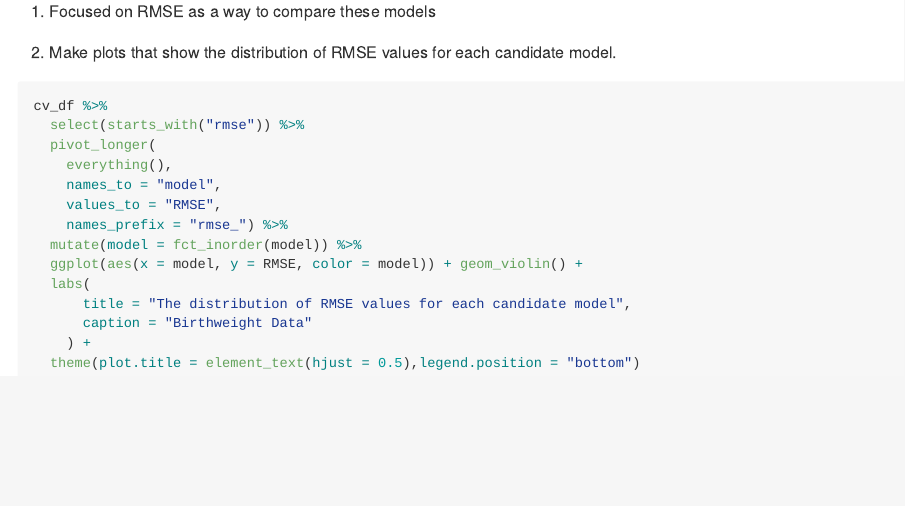
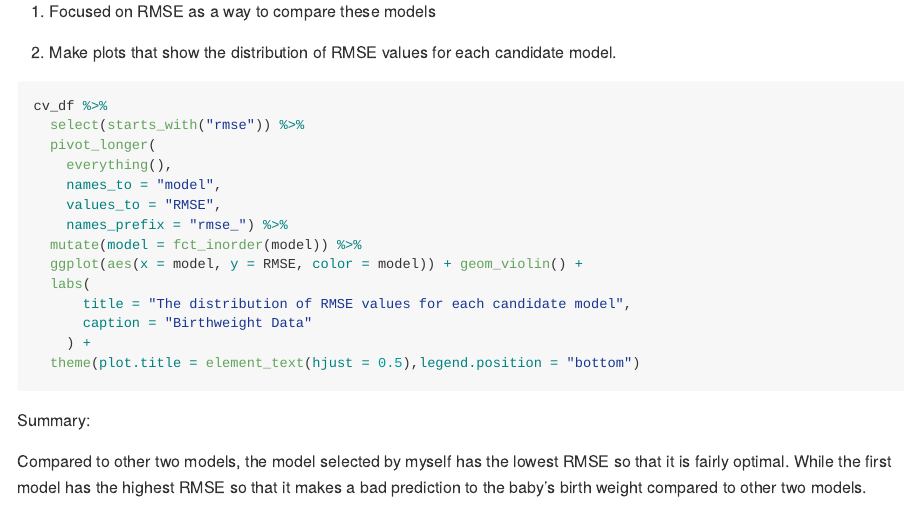
Before and after one commit to ZuoqiaoCui/P8105_hw6_zc2610, an R Markdown document (p8105_hw6_zc2610.Rmd): the page in a window 1100 px wide, from 5800 px down. Rendered offline with R 4.5, knitr and Pandoc, with nearby package versions; the code chunks are not run, so their results and figures are left out; long lines of code are wrapped.

Commit message:
Make a summary of the model comparison in problem 3

````diff
--- a/p8105_hw6_zc2610.Rmd
+++ b/p8105_hw6_zc2610.Rmd
@@ -298,3 +298,7 @@ cv_df %>%
     ) +
   theme(plot.title = element_text(hjust = 0.5),legend.position = "bottom")
 ```
+
+Summary:
+
+Compared to other two models, the model selected by myself has the lowest RMSE so that it is fairly optimal. While the first model has the highest RMSE so that it makes a bad prediction to the baby's birth weight compared to other two models.
````
Also changed, not shown: p8105_hw6_zc2610.md, p8105_hw6_zc2610_files/figure-gfm/unnamed-chunk-17-1.png.
